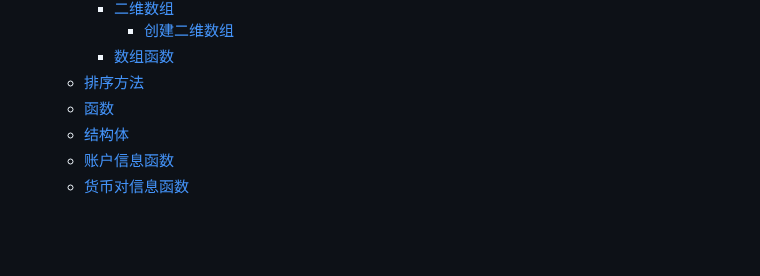
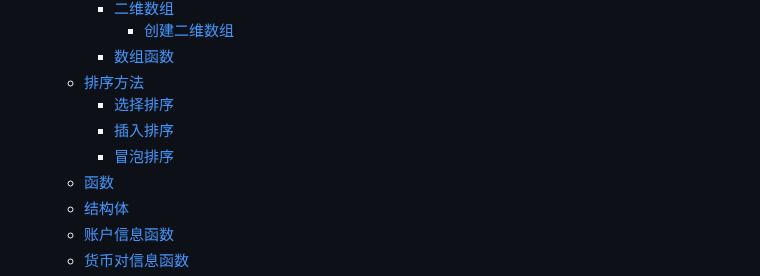
Before and after one commit to foolmuyi/LearningLog, a Markdown page: Notes/MQL5/MQL5.md, the part around one of its changes. Drawn GitHub-style; blank space fills up the shorter version.

```diff
--- a/Notes/MQL5/MQL5.md
+++ b/Notes/MQL5/MQL5.md
@@ -53,6 +53,9 @@
       - [创建二维数组](#创建二维数组)
     - [数组函数](#数组函数)
   - [排序方法](#排序方法)
+    - [选择排序](#选择排序)
+    - [插入排序](#插入排序)
+    - [冒泡排序](#冒泡排序)
   - [函数](#函数)
   - [结构体](#结构体)
   - [账户信息函数](#账户信息函数)
```
Also changed, not shown: other parts of Notes/MQL5/MQL5.md (+76 -0 lines).
